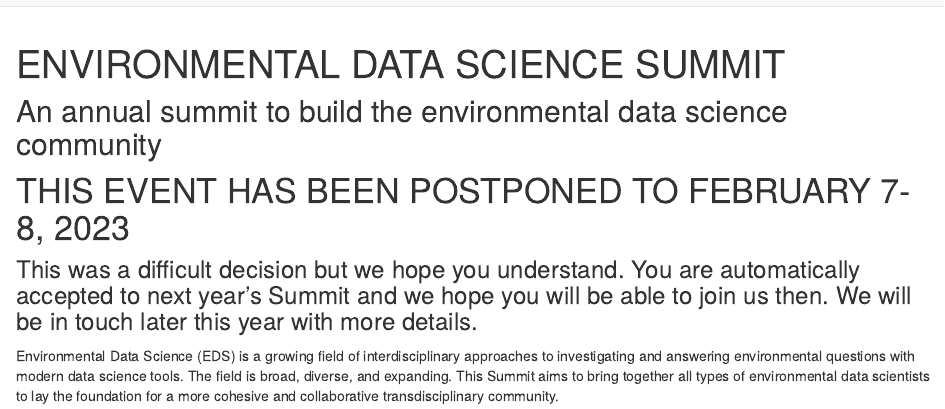
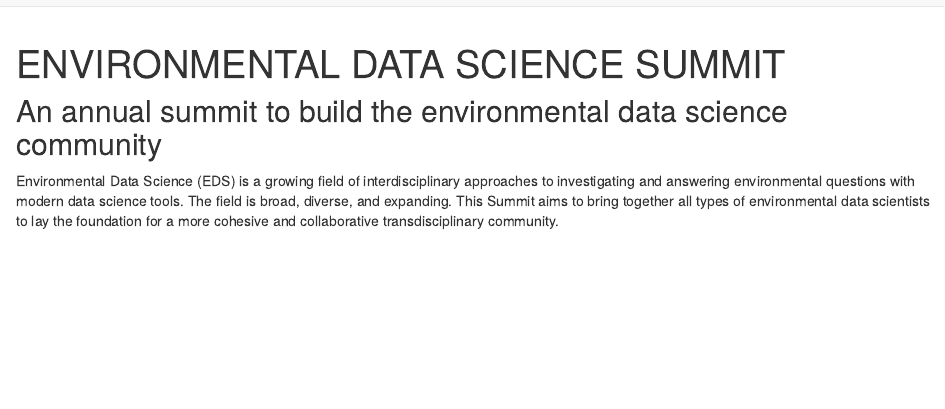
Before and after one commit to EDS-Summit/eds-summit-2022, an R Markdown document (index.Rmd): the page in a window 1100 px wide, from its top. Rendered offline with R 4.5, knitr and Pandoc, with nearby package versions; drawn as R Markdown's standard HTML page in place of the format the file asks for.

Commit message:
updated dates

````diff
--- a/index.Rmd
+++ b/index.Rmd
@@ -1,7 +1,7 @@
 ---
 title: "ENVIRONMENTAL DATA SCIENCE SUMMIT"
 description: |
-  February 8-9, 2022 | Santa Barbara, California
+  February 7-8, 2023 | Santa Barbara, California
   Annual theme: Harnessing Diversity in Environmental Data Science
 site: distill::distill_website
 includes:
@@ -14,10 +14,6 @@ knitr::opts_chunk$set(echo = FALSE)
 ```
 
 ## An annual summit to build the environmental data science community
-
-# THIS EVENT HAS BEEN POSTPONED TO FEBRUARY 7-8, 2023
-
-### This was a difficult decision but we hope you understand. You are automatically accepted to next year's Summit and we hope you will be able to join us then. We will be in touch later this year with more details.
 
 Environmental Data Science (EDS) is a growing field of interdisciplinary approaches to investigating and answering environmental questions with modern data science tools. The field is broad, diverse, and expanding. This Summit aims to bring together all types of environmental data scientists to lay the foundation for a more cohesive and collaborative transdisciplinary community.
 
````
Also changed, not shown: participation.Rmd (+1 -1 lines), docs/search.json, 2 other files.
